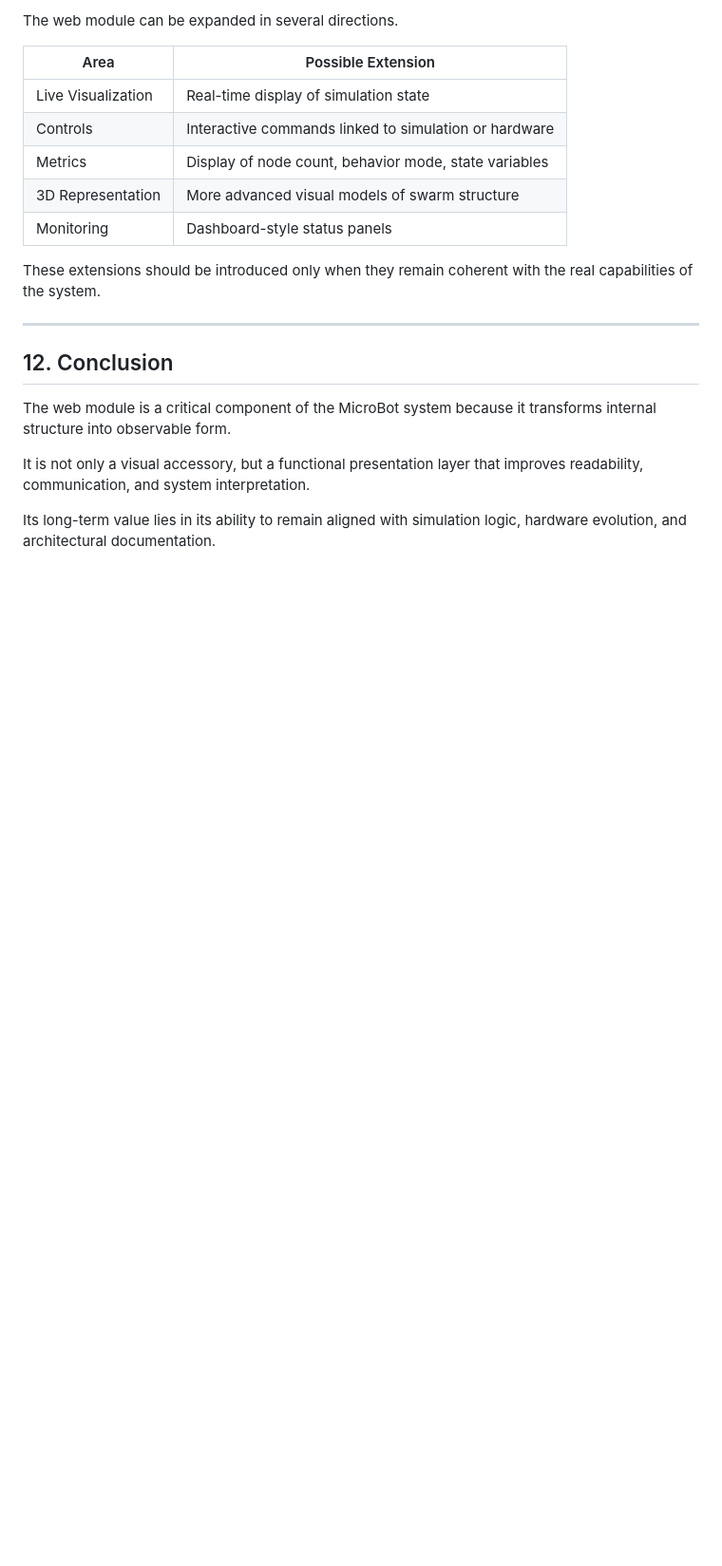
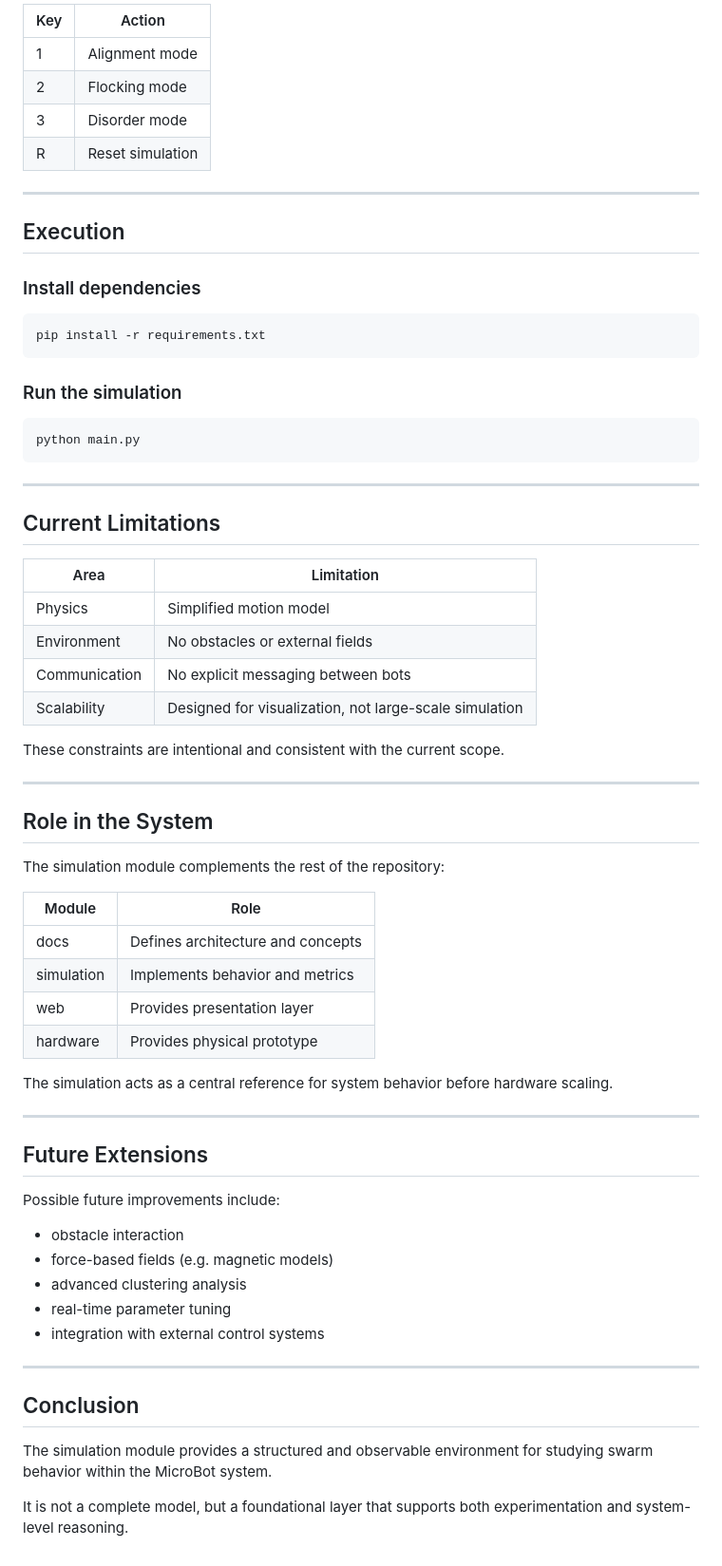
Before and after one commit to AntonMorosi06/MicroBot_Web, a Markdown page: simulation/README.md, the part around one of its changes. Shown at 95% size. GitHub-like rendering; blank space fills up the shorter version.

````diff
--- a/simulation/README.md
+++ b/simulation/README.md
@@ -147,22 +140,71 @@ These limitations are consistent with the current development phase and do not i
 
-The web module can be expanded in several directions.
-
-| Area               | Possible Extension                                    |
-| ------------------ | ----------------------------------------------------- |
-| Live Visualization | Real-time display of simulation state                 |
-| Controls           | Interactive commands linked to simulation or hardware |
-| Metrics            | Display of node count, behavior mode, state variables |
-| 3D Representation  | More advanced visual models of swarm structure        |
-| Monitoring         | Dashboard-style status panels                         |
-
-These extensions should be introduced only when they remain coherent with the real capabilities of the system.
+| Key | Action           |
+| --- | ---------------- |
+| 1   | Alignment mode   |
+| 2   | Flocking mode    |
+| 3   | Disorder mode    |
+| R   | Reset simulation |
 
 ---
 
-## 12. Conclusion
+## Execution
 
-The web module is a critical component of the MicroBot system because it transforms internal structure into observable form.
+### Install dependencies
 
-It is not only a visual accessory, but a functional presentation layer that improves readability, communication, and system interpretation.
+```bash
+pip install -r requirements.txt
+```
 
-Its long-term value lies in its ability to remain aligned with simulation logic, hardware evolution, and architectural documentation.
+### Run the simulation
+
+```bash
+python main.py
+```
+
+---
+
+## Current Limitations
+
+| Area          | Limitation                                             |
+| ------------- | ------------------------------------------------------ |
+| Physics       | Simplified motion model                                |
+| Environment   | No obstacles or external fields                        |
+| Communication | No explicit messaging between bots                     |
+| Scalability   | Designed for visualization, not large-scale simulation |
+
+These constraints are intentional and consistent with the current scope.
+
+---
+
+## Role in the System
+
+The simulation module complements the rest of the repository:
+
+| Module     | Role                              |
+| ---------- | --------------------------------- |
+| docs       | Defines architecture and concepts |
+| simulation | Implements behavior and metrics   |
+| web        | Provides presentation layer       |
+| hardware   | Provides physical prototype       |
+
+The simulation acts as a central reference for system behavior before hardware scaling.
+
+---
+
+## Future Extensions
+
+Possible future improvements include:
+
+* obstacle interaction
+* force-based fields (e.g. magnetic models)
+* advanced clustering analysis
+* real-time parameter tuning
+* integration with external control systems
+
+---
+
+## Conclusion
+
+The simulation module provides a structured and observable environment for studying swarm behavior within the MicroBot system.
+
+It is not a complete model, but a foundational layer that supports both experimentation and system-level reasoning.
````
Also changed, not shown: other parts of simulation/README.md (+78 -85 lines).
